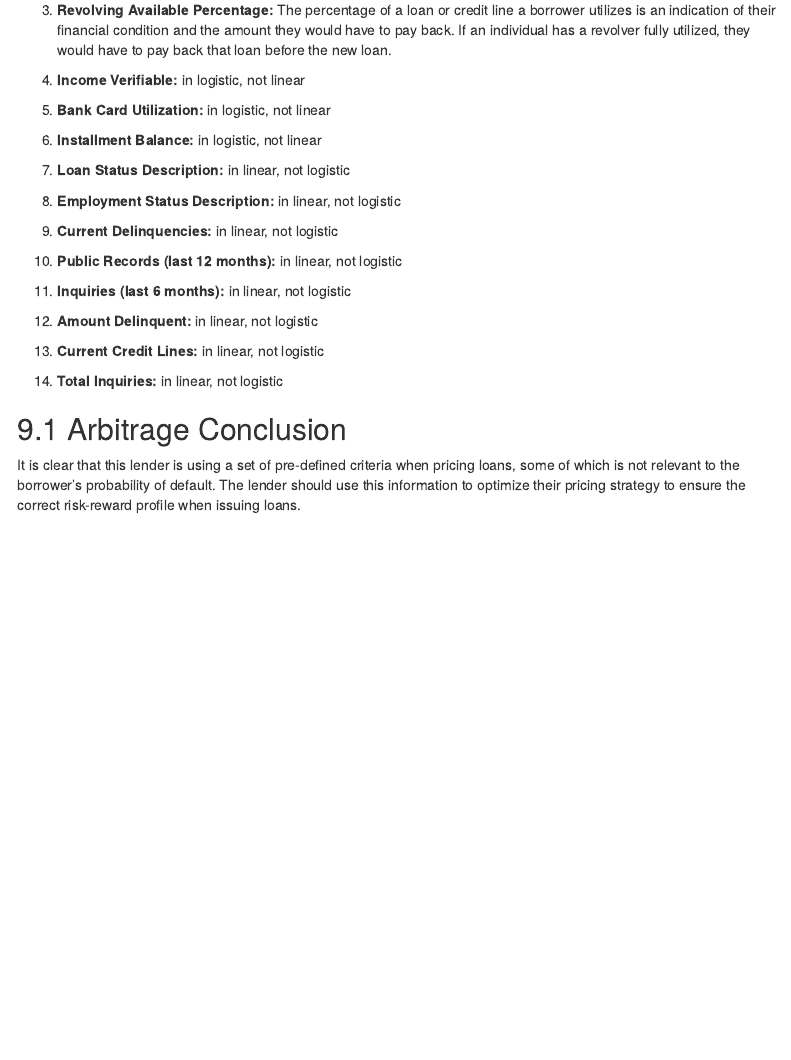
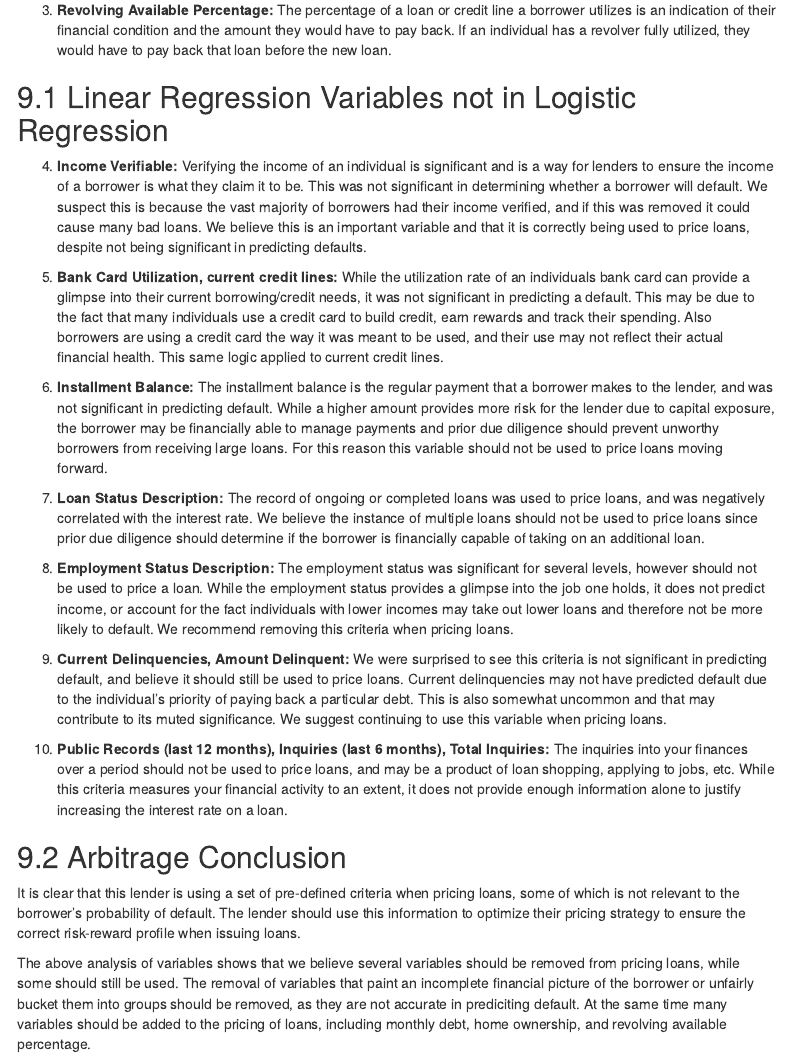
Before and after one commit to mmclaug1/Markdown-Maniacs-, an R Markdown document (Project #2 Master.Rmd): the page in a window 1100 px wide, from 9810 px down. Rendered offline with R 4.5, knitr and Pandoc, with nearby package versions; some code elsewhere in the file could not run offline; menus at the side of the page are left out.

Commit message:
Final Arbitrage interpretations

```diff
--- a/Project #2 Master.Rmd
+++ b/Project #2 Master.Rmd
@@ -296,39 +296,31 @@ Home owners were more likely to default than non-home owners, according to our l
 3. **Revolving Available Percentage:**
 The percentage of a loan or credit line a borrower utilizes is an indication of their financial condition and the amount they would have to pay back. If an individual has a revolver fully utilized, they would have to pay back that loan before the new loan.
 
+## Linear Regression Variables not in Logistic Regression
+
 4. **Income Verifiable:**
-in logistic, not linear
+Verifying the income of an individual is significant and is a way for lenders to ensure the income of a borrower is what they claim it to be. This was not significant in determining whether a borrower will default. We suspect this is because the vast majority of borrowers had their income verified, and if this was removed it could cause many bad loans. We believe this is an important variable and that it is correctly being used to price loans, despite not being significant in predicting defaults.
 
-5. **Bank Card Utilization:**
-in logistic, not linear
+5. **Bank Card Utilization, current credit lines:**
+While the utilization rate of an individuals bank card can provide a glimpse into their current borrowing/credit needs, it was not significant in predicting a default. This may be due to the fact that many individuals use a credit card to build credit, earn rewards and track their spending. Also borrowers are using a credit card the way it was meant to be used, and their use may not reflect their actual financial health. This same logic applied to current credit lines.
 
 6. **Installment Balance:**
-in logistic, not linear
+The installment balance is the regular payment that a borrower makes to the lender, and was not significant in predicting default. While a higher amount provides more risk for the lender due to capital exposure, the borrower may be financially able to manage payments and prior due diligence should prevent unworthy borrowers from receiving large loans. For this reason this variable should not be used to price loans moving forward.
 
 7. **Loan Status Description:**
-in linear, not logistic
+The record of ongoing or completed loans was used to price loans, and was negatively correlated with the interest rate. We believe the instance of multiple loans should not be used to price loans since prior due diligence should determine if the borrower is financially capable of taking on an additional loan.
 
 8. **Employment Status Description:**
-in linear, not logistic
+The employment status was significant for several levels, however should not be used to price a loan. While the employment status provides a glimpse into the job one holds, it does not predict income, or account for the fact individuals with lower incomes may take out lower loans and therefore not be more likely to default. We recommend removing this criteria when pricing loans.
 
-9. **Current Delinquencies:**
-in linear, not logistic
+9. **Current Delinquencies, Amount Delinquent:**
+We were surprised to see this criteria is not significant in predicting default, and believe it should still be used to price loans. Current delinquencies may not have predicted default due to the individual's priority of paying back a particular debt. This is also somewhat uncommon and that may contribute to its muted significance.  We suggest continuing to use this variable when pricing loans.
 
-10. **Public Records (last 12 months):**
-in linear, not logistic
-
-11. **Inquiries (last 6 months):**
-in linear, not logistic
-
-12. **Amount Delinquent:**
-in linear, not logistic
-
-13. **Current Credit Lines:**
-in linear, not logistic
-
-14. **Total Inquiries:**
-in linear, not logistic
+10. **Public Records (last 12 months), Inquiries (last 6 months), Total Inquiries:**
+The inquiries into your finances over a period should not be used to price loans, and may be a product of loan shopping, applying to jobs, etc. While this criteria measures your financial activity to an extent, it does not provide enough information alone to justify increasing the interest rate on a loan.
 
 ## Arbitrage Conclusion
 
 It is clear that this lender is using a set of pre-defined criteria when pricing loans, some of which is not relevant to the borrower's probability of default. The lender should use this information to optimize their pricing strategy to ensure the correct risk-reward profile when issuing loans.
+
+The above analysis of variables shows that we believe several variables should be removed from pricing loans, while some should still be used. The removal of variables that paint an incomplete financial picture of the borrower or unfairly bucket them into groups should be removed, as they are not accurate in prediciting default. At the same time many variables should be added to the pricing of loans, including monthly debt, home ownership, and revolving available percentage.
```
